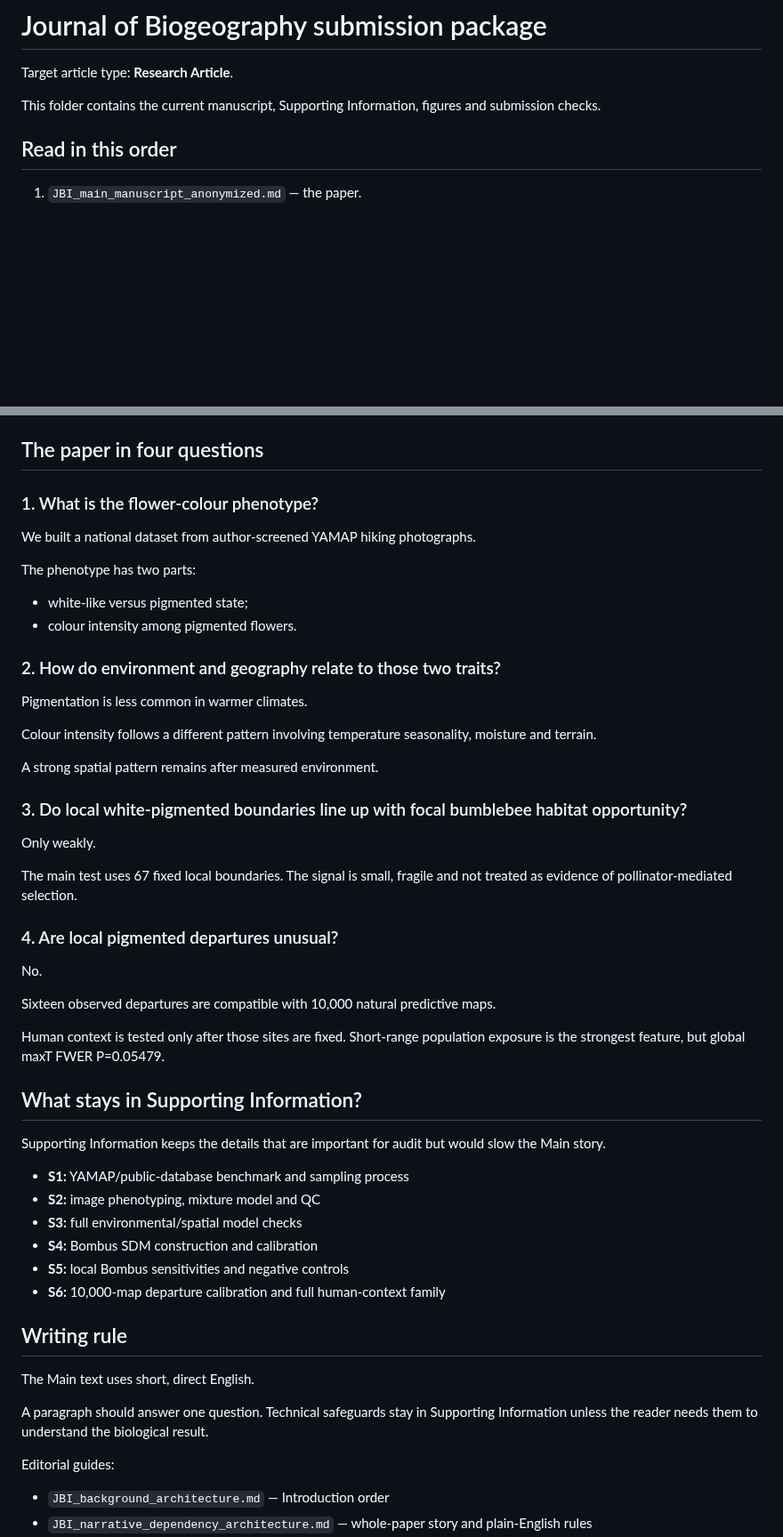
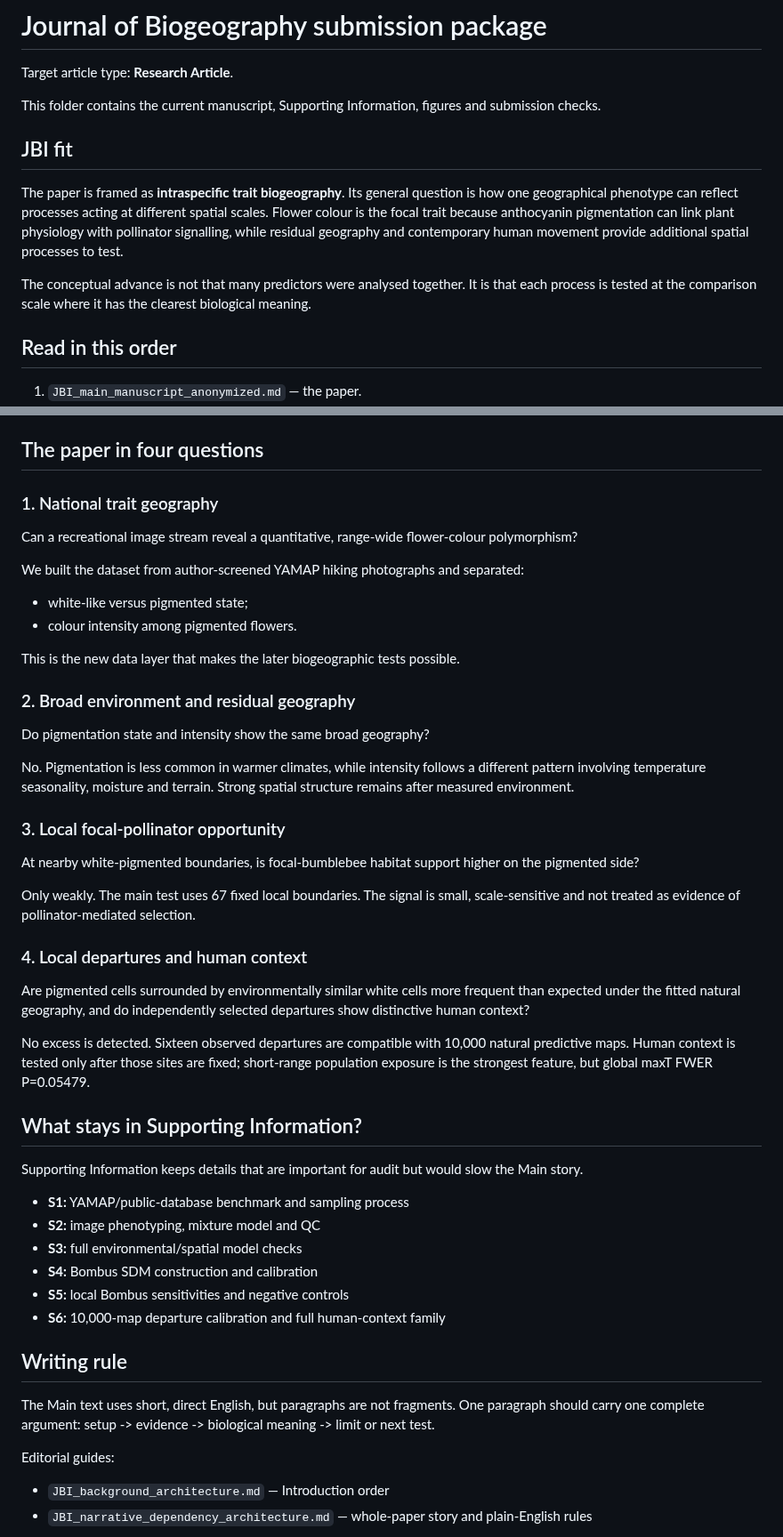
Before and after one commit to zuizui0223/hotarubukuro, a Markdown page: submission/jbi/README.md, 2 parts joined by grey strips. Shown at 89% size. Drawn GitHub-style; blank space fills up the shorter version.

Commit message:
Align JBI submission README to four explicit biogeographic questions

```diff
--- a/submission/jbi/README.md
+++ b/submission/jbi/README.md
@@ -3,6 +3,12 @@
 Target article type: **Research Article**.
 
 This folder contains the current manuscript, Supporting Information, figures and submission checks.
+
+## JBI fit
+
+The paper is framed as **intraspecific trait biogeography**. Its general question is how one geographical phenotype can reflect processes acting at different spatial scales. Flower colour is the focal trait because anthocyanin pigmentation can link plant physiology with pollinator signalling, while residual geography and contemporary human movement provide additional spatial processes to test.
+
+The conceptual advance is not that many predictors were analysed together. It is that each process is tested at the comparison scale where it has the clearest biological meaning.
 
 ## Read in this order
 
@@ -21,40 +27,38 @@ Other files support the submission process:
 
 ## The paper in four questions
 
-### 1. What is the flower-colour phenotype?
+### 1. National trait geography
 
-We built a national dataset from author-screened YAMAP hiking photographs.
+Can a recreational image stream reveal a quantitative, range-wide flower-colour polymorphism?
 
-The phenotype has two parts:
+We built the dataset from author-screened YAMAP hiking photographs and separated:
 
 - white-like versus pigmented state;
 - colour intensity among pigmented flowers.
 
-### 2. How do environment and geography relate to those two traits?
+This is the new data layer that makes the later biogeographic tests possible.
 
-Pigmentation is less common in warmer climates.
+### 2. Broad environment and residual geography
 
-Colour intensity follows a different pattern involving temperature seasonality, moisture and terrain.
+Do pigmentation state and intensity show the same broad geography?
 
-A strong spatial pattern remains after measured environment.
+No. Pigmentation is less common in warmer climates, while intensity follows a different pattern involving temperature seasonality, moisture and terrain. Strong spatial structure remains after measured environment.
 
-### 3. Do local white-pigmented boundaries line up with focal bumblebee habitat opportunity?
+### 3. Local focal-pollinator opportunity
 
-Only weakly.
+At nearby white-pigmented boundaries, is focal-bumblebee habitat support higher on the pigmented side?
 
-The main test uses 67 fixed local boundaries. The signal is small, fragile and not treated as evidence of pollinator-mediated selection.
+Only weakly. The main test uses 67 fixed local boundaries. The signal is small, scale-sensitive and not treated as evidence of pollinator-mediated selection.
 
-### 4. Are local pigmented departures unusual?
+### 4. Local departures and human context
 
-No.
+Are pigmented cells surrounded by environmentally similar white cells more frequent than expected under the fitted natural geography, and do independently selected departures show distinctive human context?
 
-Sixteen observed departures are compatible with 10,000 natural predictive maps.
-
-Human context is tested only after those sites are fixed. Short-range population exposure is the strongest feature, but global maxT FWER P=0.05479.
+No excess is detected. Sixteen observed departures are compatible with 10,000 natural predictive maps. Human context is tested only after those sites are fixed; short-range population exposure is the strongest feature, but global maxT FWER P=0.05479.
 
 ## What stays in Supporting Information?
 
-Supporting Information keeps the details that are important for audit but would slow the Main story.
+Supporting Information keeps details that are important for audit but would slow the Main story.
 
 - **S1:** YAMAP/public-database benchmark and sampling process
 - **S2:** image phenotyping, mixture model and QC
@@ -65,9 +69,7 @@ Supporting Information keeps the details that are important for audit but would
 
 ## Writing rule
 
-The Main text uses short, direct English.
-
-A paragraph should answer one question. Technical safeguards stay in Supporting Information unless the reader needs them to understand the biological result.
+The Main text uses short, direct English, but paragraphs are not fragments. One paragraph should carry one complete argument: setup -> evidence -> biological meaning -> limit or next test.
 
 Editorial guides:
 
```
